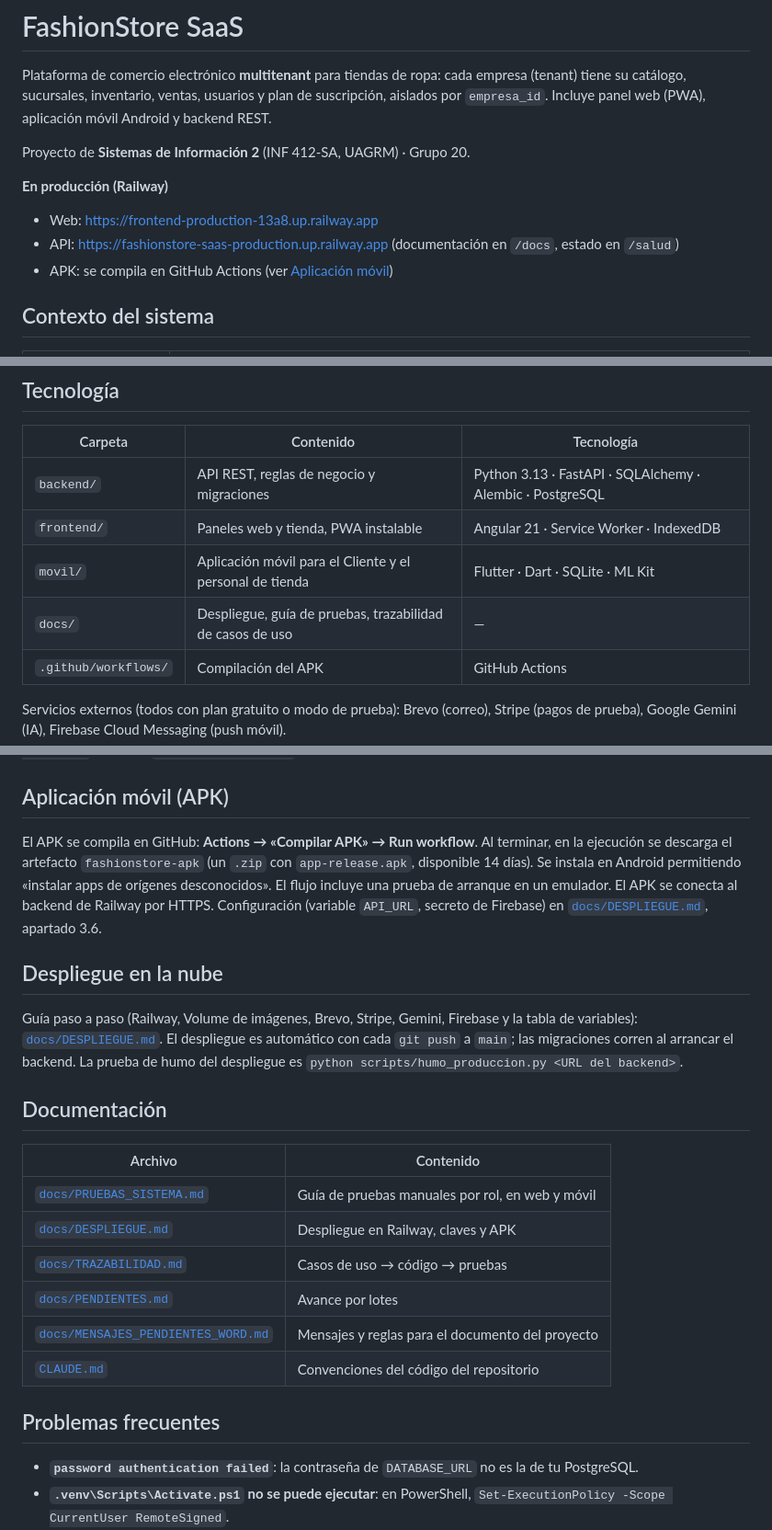
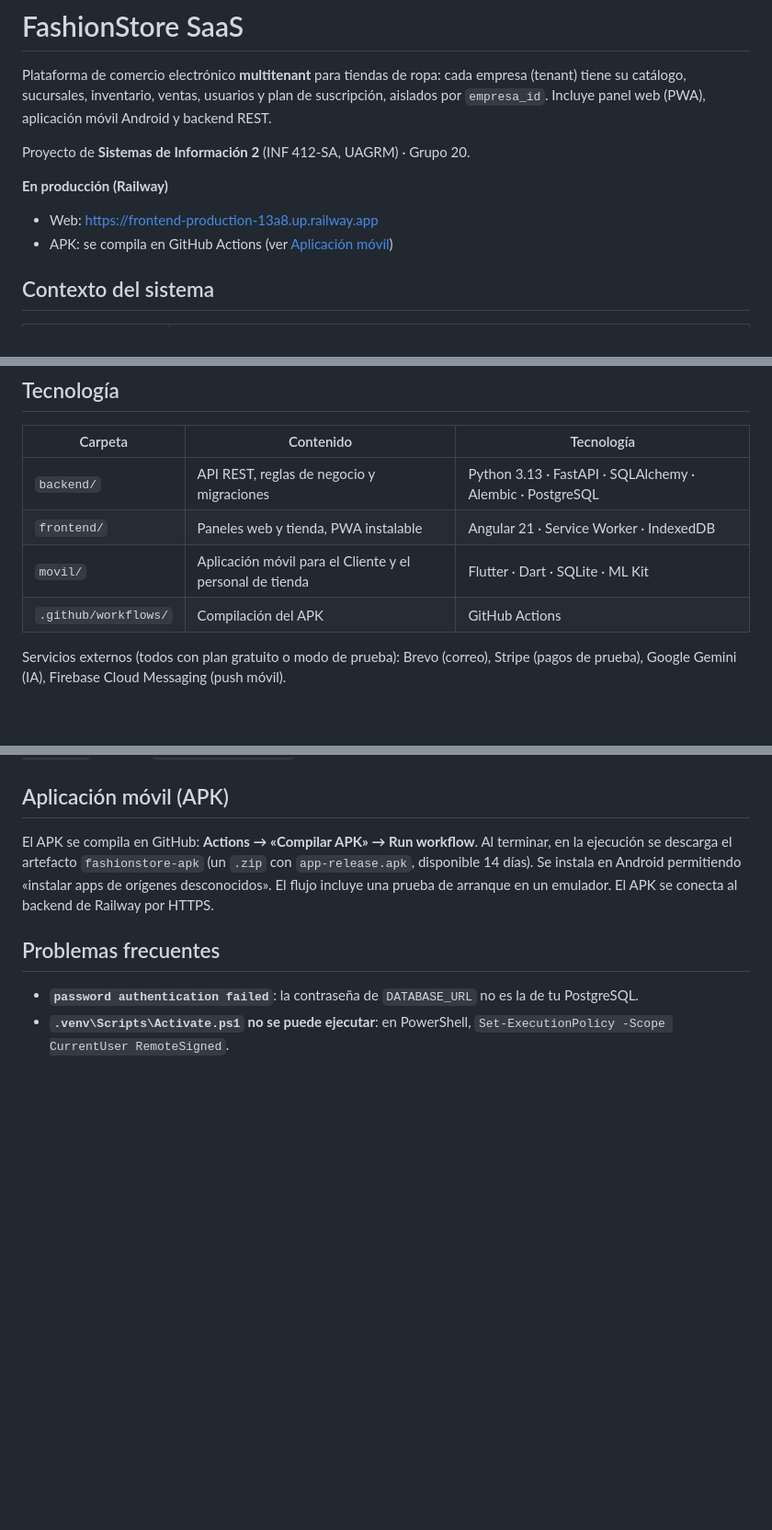
Before and after one commit to Beimar781/fashionstore-saas, a Markdown page: README.md, 3 parts joined by grey strips. Shown at 92% size. Rendered like a GitHub page; blank space fills up the shorter version.

Commit message:
Quita del README las referencias a la API y a la documentación interna

```diff
--- a/README.md
+++ b/README.md
@@ -7,7 +7,6 @@ Proyecto de **Sistemas de Información 2** (INF 412-SA, UAGRM) · Grupo 20.
 **En producción (Railway)**
 
 - Web: <https://frontend-production-13a8.up.railway.app>
-- API: <https://fashionstore-saas-production.up.railway.app> (documentación en `/docs`, estado en `/salud`)
 - APK: se compila en GitHub Actions (ver [Aplicación móvil](#aplicación-móvil-apk))
 
 ## Contexto del sistema
@@ -41,7 +40,6 @@ Proyecto de **Sistemas de Información 2** (INF 412-SA, UAGRM) · Grupo 20.
 | `backend/` | API REST, reglas de negocio y migraciones | Python 3.13 · FastAPI · SQLAlchemy · Alembic · PostgreSQL |
 | `frontend/` | Paneles web y tienda, PWA instalable | Angular 21 · Service Worker · IndexedDB |
 | `movil/` | Aplicación móvil para el Cliente y el personal de tienda | Flutter · Dart · SQLite · ML Kit |
-| `docs/` | Despliegue, guía de pruebas, trazabilidad de casos de uso | — |
 | `.github/workflows/` | Compilación del APK | GitHub Actions |
 
 Servicios externos (todos con plan gratuito o modo de prueba): Brevo (correo), Stripe (pagos de prueba), Google Gemini (IA), Firebase Cloud Messaging (push móvil).
@@ -154,22 +152,7 @@ EMP-A tiene el plan **Básico** (sin IA: los reportes con IA, la analítica con
 
 ## Aplicación móvil (APK)
 
-El APK se compila en GitHub: **Actions → «Compilar APK» → Run workflow**. Al terminar, en la ejecución se descarga el artefacto `fashionstore-apk` (un `.zip` con `app-release.apk`, disponible 14 días). Se instala en Android permitiendo «instalar apps de orígenes desconocidos». El flujo incluye una prueba de arranque en un emulador. El APK se conecta al backend de Railway por HTTPS. Configuración (variable `API_URL`, secreto de Firebase) en [`docs/DESPLIEGUE.md`](docs/DESPLIEGUE.md), apartado 3.6.
-
-## Despliegue en la nube
-
-Guía paso a paso (Railway, Volume de imágenes, Brevo, Stripe, Gemini, Firebase y la tabla de variables): [`docs/DESPLIEGUE.md`](docs/DESPLIEGUE.md). El despliegue es automático con cada `git push` a `main`; las migraciones corren al arrancar el backend. La prueba de humo del despliegue es `python scripts/humo_produccion.py <URL del backend>`.
-
-## Documentación
-
-| Archivo | Contenido |
-|---|---|
-| [`docs/PRUEBAS_SISTEMA.md`](docs/PRUEBAS_SISTEMA.md) | Guía de pruebas manuales por rol, en web y móvil |
-| [`docs/DESPLIEGUE.md`](docs/DESPLIEGUE.md) | Despliegue en Railway, claves y APK |
-| [`docs/TRAZABILIDAD.md`](docs/TRAZABILIDAD.md) | Casos de uso → código → pruebas |
-| [`docs/PENDIENTES.md`](docs/PENDIENTES.md) | Avance por lotes |
-| [`docs/MENSAJES_PENDIENTES_WORD.md`](docs/MENSAJES_PENDIENTES_WORD.md) | Mensajes y reglas para el documento del proyecto |
-| [`CLAUDE.md`](CLAUDE.md) | Convenciones del código del repositorio |
+El APK se compila en GitHub: **Actions → «Compilar APK» → Run workflow**. Al terminar, en la ejecución se descarga el artefacto `fashionstore-apk` (un `.zip` con `app-release.apk`, disponible 14 días). Se instala en Android permitiendo «instalar apps de orígenes desconocidos». El flujo incluye una prueba de arranque en un emulador. El APK se conecta al backend de Railway por HTTPS.
 
 ## Problemas frecuentes
 
```
Also changed, not shown: other parts of README.md (+1 -1 lines).
